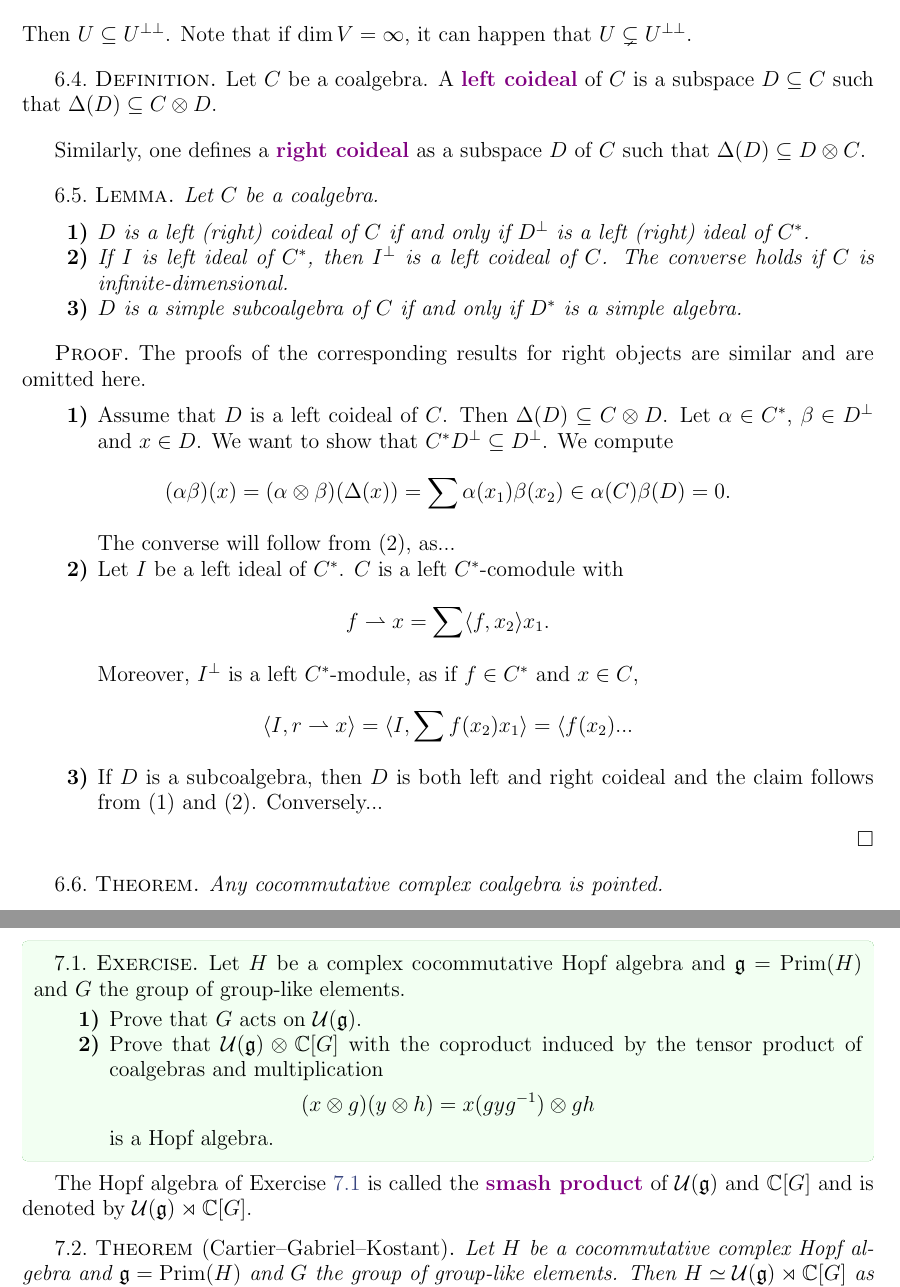
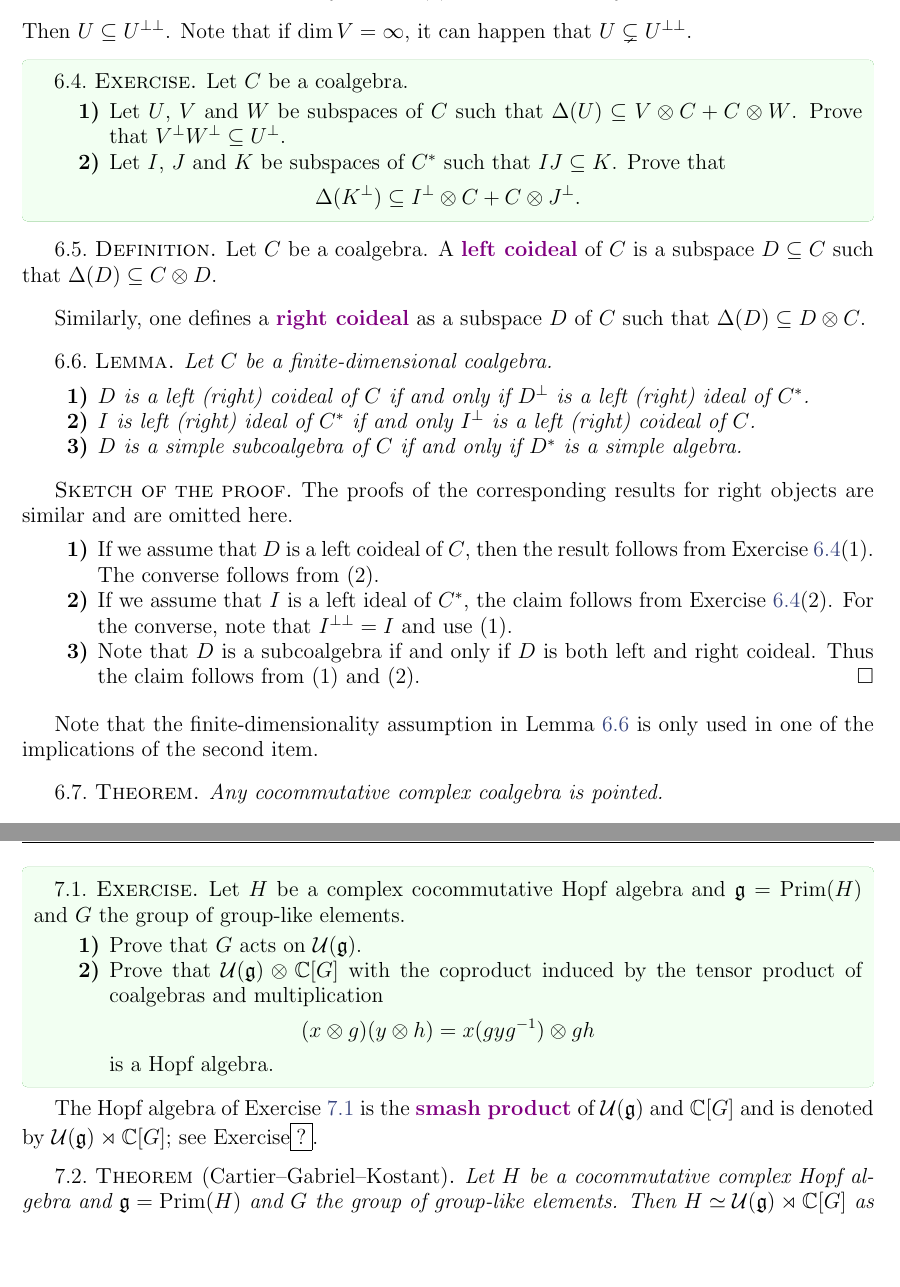
Before and after one commit to vendramin/pointed, a LaTeX document (main.tex): two parts of pages 12 and 13 of 26, joined at a grey line, cut so that both start at the same text, the shorter picture padded with empty space. Compiled offline with pdfLaTeX.

Commit message:
Several changes

```diff
--- a/main.tex
+++ b/main.tex
@@ -1131,6 +1133,27 @@ U^\perp=\{v\in V:\alpha(v)=0\text{ for all $\alpha\in U$}\}.
 Then $U\subseteq U^{\perp\perp}$. Note that
 if $\dim V=\infty$, it can happen that $U\subsetneq U^{\perp\perp}$.
 
+\begin{exercise}
+\label{xca:dual}
+    Let $C$ be a coalgebra.
+    \begin{enumerate}
+        \item Let $U$, $V$ and $W$ be subspaces of $C$ such that
+    $\Delta(U)\subseteq V\otimes C+C\otimes W$. Prove that
+    $V^\perp W^\perp\subseteq U^\perp$.
+    \item Let $I$, $J$ and $K$ be subspaces of $C^*$
+    such that $IJ\subseteq K$. Prove that
+    \[
+    \Delta(K^\perp)\subseteq I^\perp\otimes C+C\otimes J^\perp.
+    \]
+    \end{enumerate}
+\end{exercise}
+
+% \begin{exercise}
+%     Let $C$ be a coalgebra. Let $I$, $J$ and $K$ be subspaces of $C^*$
+%     such that $IJ\subseteq K$. Prove that
+%     $\Delta(K^\perp)\subseteq I^\perp\otimes C+C\otimes J^\perp$.
+% \end{exercise}
+
 \begin{definition}
     \index{Coideal}
     Let $C$ be a coalgebra. A \emph{left coideal} of $C$
@@ -1143,7 +1166,7 @@ $D$ of $C$ such that $\Delta(D)\subseteq D\otimes C$.
 
 \begin{lemma}
 \label{lem:correspondence}
-    Let $C$ be a coalgebra.
+    Let $C$ be a finite-dimensional coalgebra.
     \begin{enumerate}
         \item $D$ is a left (right) coideal of $C$
         if and only if $D^\perp$ is a left  (right)
@@ -1151,8 +1174,8 @@ $D$ of $C$ such that $\Delta(D)\subseteq D\otimes C$.
         %\item $D$ is a right coideal of $C$
         %if and only if $D^\perp$ is a right
         %ideal of $C^*$.
-        \item If $I$ is left ideal of $C^*$, then
-        $I^\perp$ is a left coideal of $C$. The converse holds if $C$ is infinite-dimensional.
+        \item $I$ is left (right) ideal of $C^*$ if and only
+        $I^\perp$ is a left (right) coideal of $C$.
         %$\dim C<\infty$.
         % \item If $I$ is right ideal of $C^*$, then
         % $I^\perp$ is a right coideal of $C$. The converse holds if $\dim C<\infty$.
@@ -1161,33 +1184,30 @@ $D$ of $C$ such that $\Delta(D)\subseteq D\otimes C$.
     \end{enumerate}
 \end{lemma}
 
-\begin{proof}
+\begin{proof}[Sketch of the proof]
     The proofs of the corresponding results for right objects are similar and are omitted here.
     \begin{enumerate}
-        \item Assume that $D$ is a left coideal of $C$. Then
-        $\Delta(D)\subseteq C\otimes D$. Let $\alpha\in C^*$, $\beta\in D^\perp$ and $x\in D$. We want to show that
-        $C^*D^\perp\subseteq D^\perp$. We compute
-        \[
-        (\alpha\beta)(x)=(\alpha\otimes\beta)(\Delta(x))
-        =\sum\alpha(x_1)\beta(x_2)\in \alpha(C)\beta(D)=0.
-        \]
-        The converse will follow from (2), as...
-
-        \item Let $I$ be a left ideal of $C^*$.
-        $C$ is a left $C^*$-comodule with
-        \[
-        f\rightharpoonup x=\sum\langle f,x_2\rangle x_1.
-        \]
-        Moreover, $I^\perp$ is a left $C^*$-module, as
-        if $f\in C^*$ and $x\in C$,
-        \[
-        \langle I,r\rightharpoonup x\rangle
-        =\langle I,\sum f(x_2)x_1\rangle
-        =\langle f(x_2)...
-        \]
-        \item If $D$ is a subcoalgebra, then $D$ is both left and right coideal and the claim follows from (1) and (2). Conversely...
+        \item If we assume that $D$ is a left coideal of $C$, then the result
+            follows from Exercise~\ref{xca:dual}(1). The converse follows from (2).
+        % Assume that $D$ is a left coideal of $C$. Then
+        % $\Delta(D)\subseteq C\otimes D$. Let $\alpha\in C^*$, $\beta\in D^\perp$ and $x\in D$. We want to show that
+        % $C^*D^\perp\subseteq D^\perp$. We compute
+        % \[
+        % (\alpha\beta)(x)=(\alpha\otimes\beta)(\Delta(x))
+        % =\sum\alpha(x_1)\beta(x_2)\in \alpha(C)\beta(D)=0.
+        % \]
+        % The converse will follow from (2), as...
+
+        \item If we assume that $I$ is a left ideal of $C^*$, the claim
+        follows from Exercise~\ref{xca:dual}(2). For the converse, note
+        that $I^{\perp\perp}=I$ and use (1).
+        \item Note that $D$ is a subcoalgebra if and only if
+        $D$ is both left and right coideal. Thus the claim follows from (1) and (2).\qedhere
     \end{enumerate}
 \end{proof}
+
+Note that the finite-dimensionality assumption in Lemma~\ref{lem:correspondence}
+is only used in one of the implications of the second item.
 
 \begin{theorem}
     Any cocommutative complex coalgebra is pointed.
@@ -1231,8 +1251,9 @@ of group-like elements.
 % molnar paper
 %\index{Smash product}
 The Hopf algebra of Exercise~\ref{xca:smash} is
-called the \emph{smash product} of $\mathcal{U}(\mathfrak{g})$ and $\C[G]$
-and is denoted by $\mathcal{U}(\mathfrak{g})\rtimes\C[G]$.
+the \emph{smash product} of
+$\mathcal{U}(\mathfrak{g})$ and $\C[G]$
+and is denoted by $\mathcal{U}(\mathfrak{g})\rtimes\C[G]$; see Exercise\framebox{?}.%~\ref{xca:}.
 
 % Cartier 4.5.1
 \begin{theorem}[Cartier--Gabriel--Kostant]
```
Also changed, not shown: solutions.tex (added, +9 -0 lines), main.tex (16 more changed lines).
